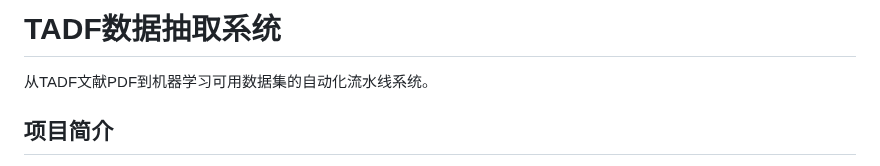
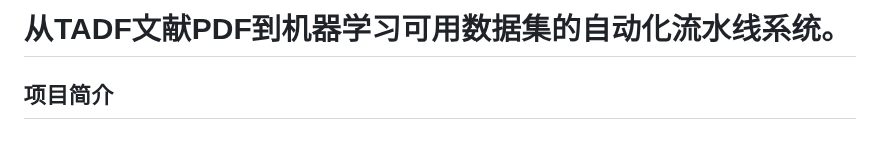
Before and after one commit to zouly-group/TADF-Literature-Mining-Molecular-Property-Workbench, a Markdown page: README.md, the part around the change. Rendered like a GitHub page.

```diff
--- a/README.md
+++ b/README.md
@@ -1,6 +1,4 @@
-# TADF数据抽取系统
-
-从TADF文献PDF到机器学习可用数据集的自动化流水线系统。
+# 从TADF文献PDF到机器学习可用数据集的自动化流水线系统。
 
 ## 项目简介
 
```
